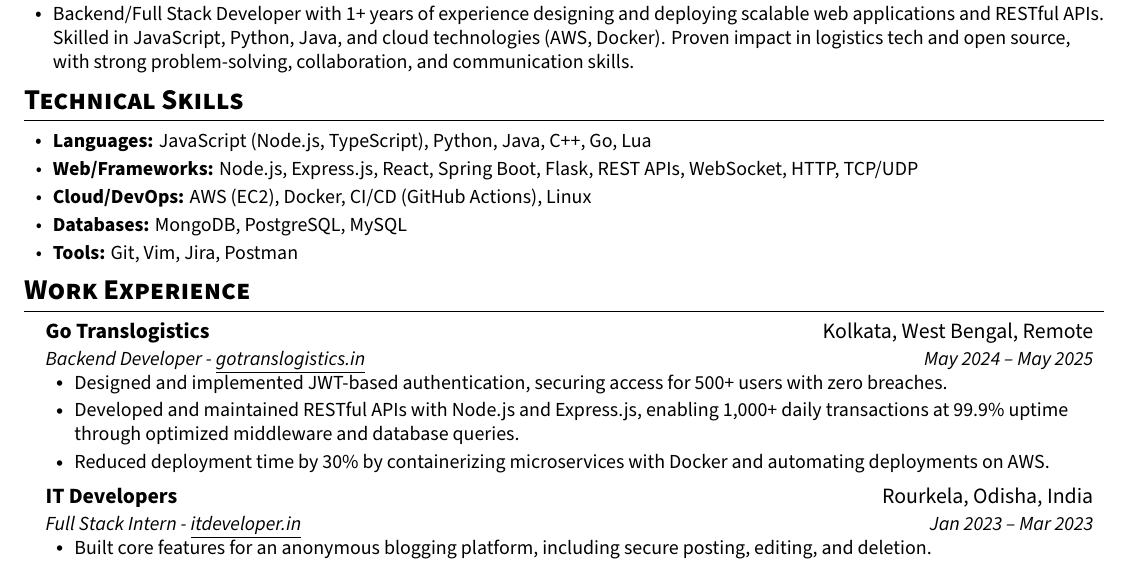
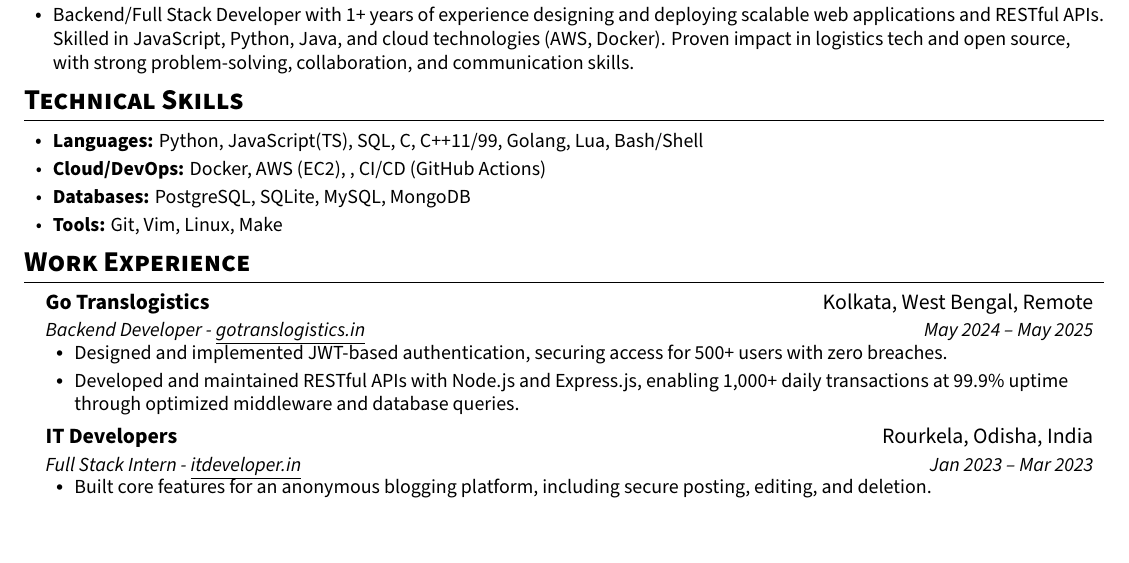
Before and after one commit to ashudevcodes/resume, a LaTeX CV (ashishprasad_cv.tex): part of page 1 of 2 before the commit and part of the page after it, cut so that both start at the same text. Compiled offline with XeLaTeX.

Commit message:
add programming languages

```diff
--- a/ashishprasad_cv.tex
+++ b/ashishprasad_cv.tex
@@ -100,11 +100,10 @@
 
 \section{Technical Skills}
 \resumeItemListStart
-    \resumeItem{\textbf{Languages:} JavaScript (Node.js, TypeScript), Python, Java, C++, Go, Lua}
-    \resumeItem{\textbf{Web/Frameworks:} Node.js, Express.js, React, Spring Boot, Flask, REST APIs, WebSocket, HTTP, TCP/UDP}
-    \resumeItem{\textbf{Cloud/DevOps:} AWS (EC2), Docker, CI/CD (GitHub Actions), Linux}
-    \resumeItem{\textbf{Databases:} MongoDB, PostgreSQL, MySQL}
-    \resumeItem{\textbf{Tools:} Git, Vim, Jira, Postman}
+    \resumeItem{\textbf{Languages:} Python, JavaScript(TS), SQL, C, C++11/99, Golang, Lua, Bash/Shell}
+    \resumeItem{\textbf{Cloud/DevOps:} Docker, AWS (EC2), , CI/CD (GitHub Actions)}
+    \resumeItem{\textbf{Databases:} PostgreSQL, SQLite, MySQL, MongoDB}
+    \resumeItem{\textbf{Tools:} Git, Vim, Linux, Make}
 \resumeItemListEnd
 
 \section{Work Experience}
@@ -116,7 +115,6 @@
     \resumeItemListStart
         \resumeItem{Designed and implemented JWT-based authentication, securing access for 500+ users with zero breaches.}
         \resumeItem{Developed and maintained RESTful APIs with Node.js and Express.js, enabling 1,000+ daily transactions at 99.9\% uptime through optimized middleware and database queries.}
-        \resumeItem{Reduced deployment time by 30\% by containerizing microservices with Docker and automating deployments on AWS.}
     \resumeItemListEnd
 
 \resumeSubheading
```
Also changed, not shown: ashishprasad_cv.pdf, 1 other file.
